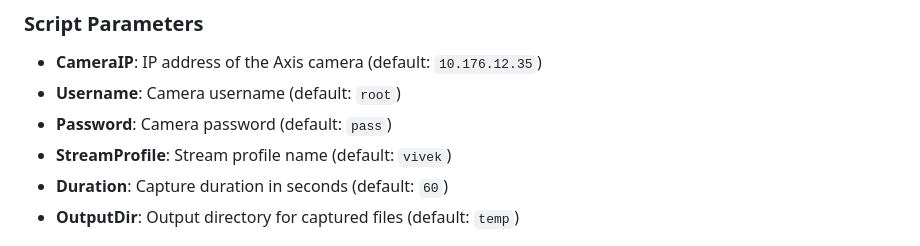
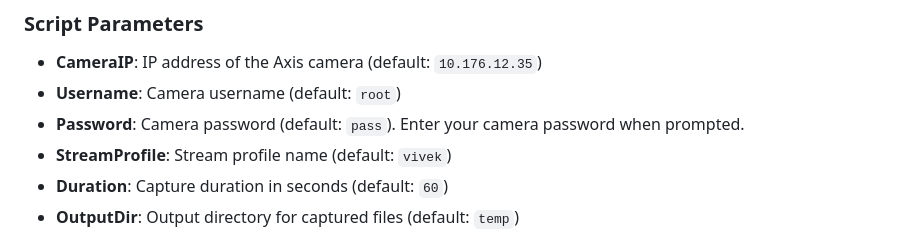
Before and after one commit to vivekatoffice/av1-obu-analyzer-example, a Markdown page: Readme.md, the part around the change. Drawn GitHub-style.

```diff
--- a/Readme.md
+++ b/Readme.md
@@ -31,7 +31,7 @@ The togglable overlays feature in AV1 streams allows viewers to seamlessly switc
 
 - **CameraIP**: IP address of the Axis camera (default: `10.176.12.35`)
 - **Username**: Camera username (default: `root`)
-- **Password**: Camera password (default: `pass`)
+- **Password**: Camera password (default: `pass`). Enter your camera password when prompted.
 - **StreamProfile**: Stream profile name (default: `vivek`)
 - **Duration**: Capture duration in seconds (default: `60`)
 - **OutputDir**: Output directory for captured files (default: `temp`)
```
